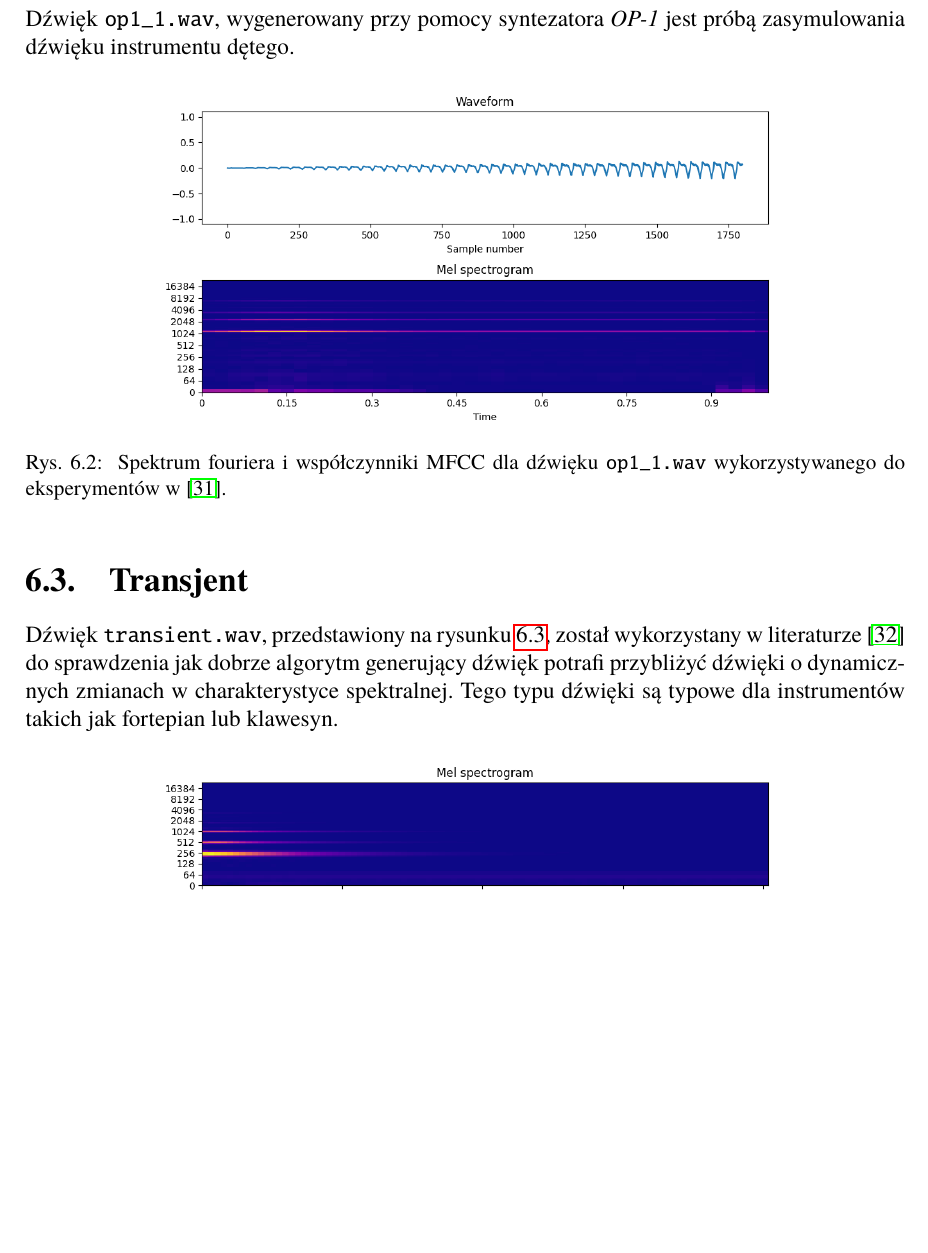
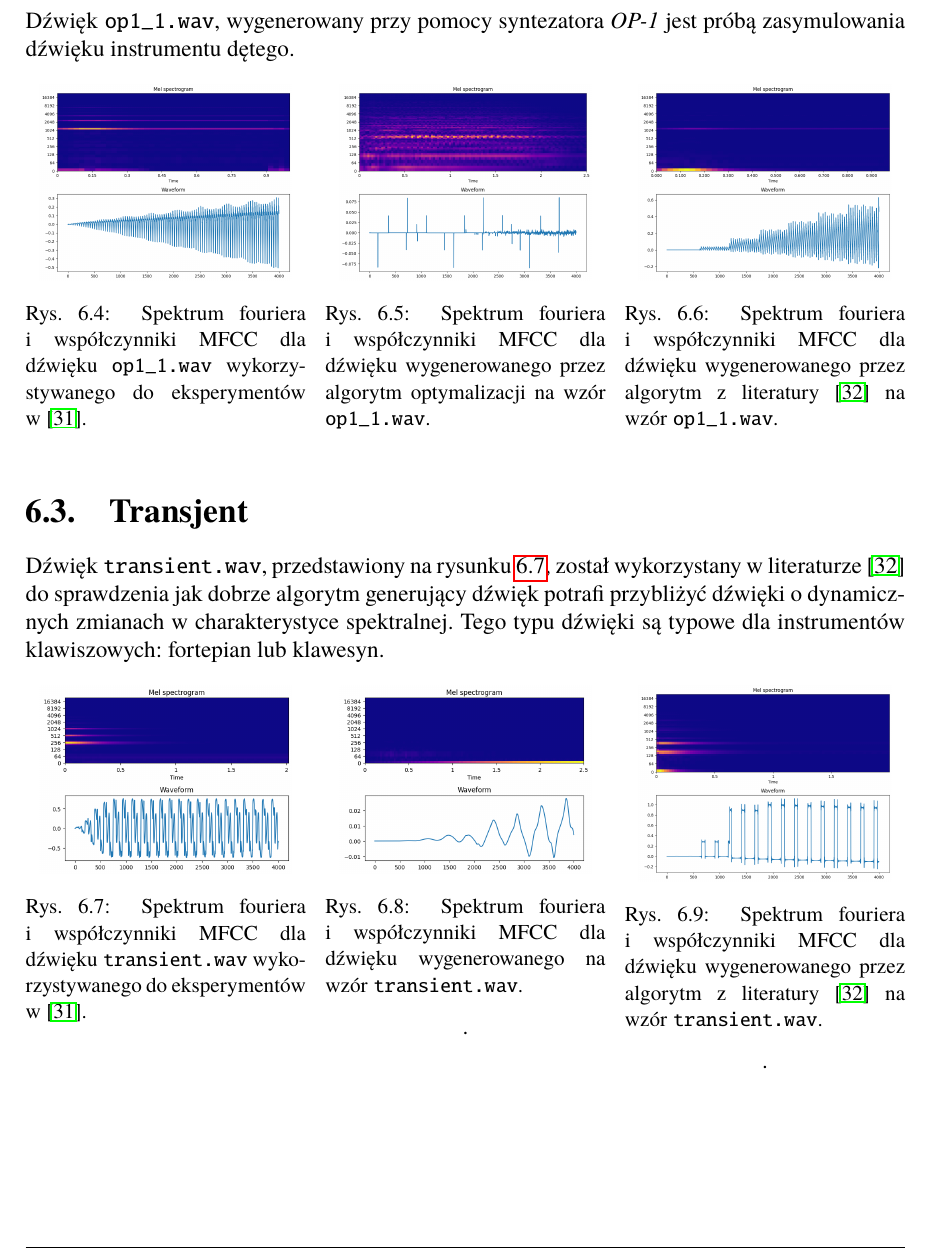
Before and after one commit to Wint3rmute/luthier, a LaTeX thesis (latex/Dyplom.tex, which reads latex/rozdzial06.tex): part of page 41 of 51 before the commit and part of page 42 of 52 after it, cut so that both start at the same text, the shorter picture padded with empty space. Compiled offline with pdfLaTeX.

Commit message:
Compare sounds evolved so far to literature

```diff
--- a/latex/rozdzial06.tex
+++ b/latex/rozdzial06.tex
@@ -37,29 +69,72 @@ składowe częstotliwościowe.
 Dźwięk \texttt{op1\_1.wav}, wygenerowany przy pomocy syntezatora \textit{OP-1} jest próbą
 zasymulowania dźwięku instrumentu dętego.
 
+\begin{multicols}{3}
 \begin{figure}[H]
     \centering
-    \includegraphics[width=0.7\linewidth]{rys06/target_sample_op1_literature.png}
+    \includegraphics[width=0.9\linewidth]{rys06/target_sample_op1_literature.png}
     \caption{
       Spektrum fouriera i współczynniki MFCC dla dźwięku \texttt{op1\_1.wav} wykorzystywanego
       do eksperymentów w~\cite{evolutionary_puredata_results}.
     }\label{fig:literature_op_1_sound_overview}
 \end{figure}
 
+
+\begin{figure}[H]
+    \centering
+    \includegraphics[width=0.9\linewidth]{rys06/evolved_sample_op1.png}
+    \caption{
+      Spektrum fouriera i współczynniki MFCC dla dźwięku wygenerowanego
+      przez algorytm optymalizacji na wzór \texttt{op1\_1.wav}.
+    }\label{fig:evolved_op1_sound_overview}
+\end{figure}
+
+
+\begin{figure}[H]
+    \centering
+    \includegraphics[width=0.9\linewidth]{rys06/macret_evolved_op1.png}
+    \caption{
+      Spektrum fouriera i współczynniki MFCC dla dźwięku wygenerowanego
+      przez algorytm z literatury~\cite{evolutionary_puredata} na wzór \texttt{op1\_1.wav}.
+    }\label{fig:evolved_literature_op1_sound_overview}
+\end{figure}
+\end{multicols}
+
 \section{Transjent}
 
 Dźwięk \texttt{transient.wav}, przedstawiony na rysunku~\ref{fig:literature_transient_sound_overview},
 został wykorzystany w literaturze~\cite{evolutionary_puredata} do sprawdzenia jak dobrze algorytm
 generujący dźwięk potrafi przybliżyć dźwięki o dynamicznych zmianach w charakterystyce spektralnej.
-Tego typu dźwięki są typowe dla instrumentów takich jak fortepian lub klawesyn.
+Tego typu dźwięki są typowe dla instrumentów klawiszowych: fortepian lub klawesyn.
 
+\begin{multicols}{3}
 \begin{figure}[H]
     \centering
-    \includegraphics[width=0.7\linewidth]{rys06/transient_sample_literature.png}
+    \includegraphics[width=0.9\linewidth]{rys06/transient_sample_literature.png}
     \caption{
       Spektrum fouriera i współczynniki MFCC dla dźwięku \texttt{transient.wav} wykorzystywanego
       do eksperymentów w~\cite{evolutionary_puredata_results}.
     }\label{fig:literature_transient_sound_overview}
 \end{figure}
 
+\begin{figure}[H]
+    \centering
+    \includegraphics[width=0.9\linewidth]{rys06/evolved_sample_transient.png}
+    \caption{
+      Spektrum fouriera i współczynniki MFCC dla dźwięku wygenerowanego na wzór
+      \texttt{transient.wav}.
+    }\label{fig:evolved_transient_sound_overview}.
+\end{figure}
+
+\begin{figure}[H]
+    \centering
+    \includegraphics[width=0.9\linewidth]{rys06/macret_evolved_transient.png}
+    \caption{
+      Spektrum fouriera i współczynniki MFCC dla dźwięku wygenerowanego
+      przez algorytm z literatury~\cite{evolutionary_puredata} na wzór
+      \texttt{transient.wav}.
+    }\label{fig:evolved_literature_transient_sound_overview}.
+\end{figure}
+\end{multicols}
+
 % \section{Próba odtworzenia dźwięku spoza literatury}
```
Also changed, not shown: latex/dodatekB.tex (+2 -0 lines), latex/rozdzial03.tex (+7 -1 lines), latex/Dyplom.pdf, latex/rys06/evolved_sample_op1.png (added), latex/rys06/evolved_sample_transient.png (added), latex/rys06/macret_evolved_flute.png (added), latex/rys06/macret_evolved_op1.png (added), latex/rys06/macret_evolved_transient.png (added), latex/rys06/target_sample_op1_literature.png, latex/rys06/transient_sample_literature.png, latex/rozdzial06.tex (36 more changed lines), 3 other files.
